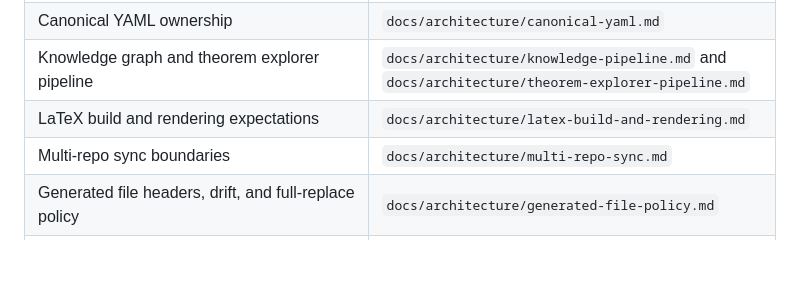
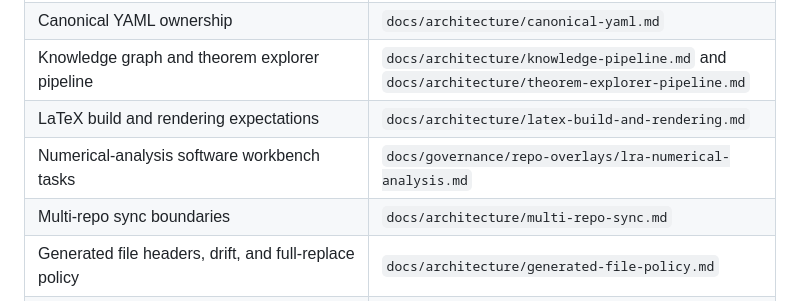
Before and after one commit to wsollers/lra-common, a Markdown page: DESIGN.md, the part around the change. Drawn GitHub-style; blank space fills up the shorter version.

Commit message:
chore: sync governance files

```diff
--- a/DESIGN.md
+++ b/DESIGN.md
@@ -50,6 +50,7 @@ appropriate modular document instead.
 | Canonical YAML ownership | `docs/architecture/canonical-yaml.md` |
 | Knowledge graph and theorem explorer pipeline | `docs/architecture/knowledge-pipeline.md` and `docs/architecture/theorem-explorer-pipeline.md` |
 | LaTeX build and rendering expectations | `docs/architecture/latex-build-and-rendering.md` |
+| Numerical-analysis software workbench tasks | `docs/governance/repo-overlays/lra-numerical-analysis.md` |
 | Multi-repo sync boundaries | `docs/architecture/multi-repo-sync.md` |
 | Generated file headers, drift, and full-replace policy | `docs/architecture/generated-file-policy.md` |
 | Knowledge extraction workflow | `docs/workflows/knowledge-extraction.md` |
```
Also changed, not shown: 1 other file.
